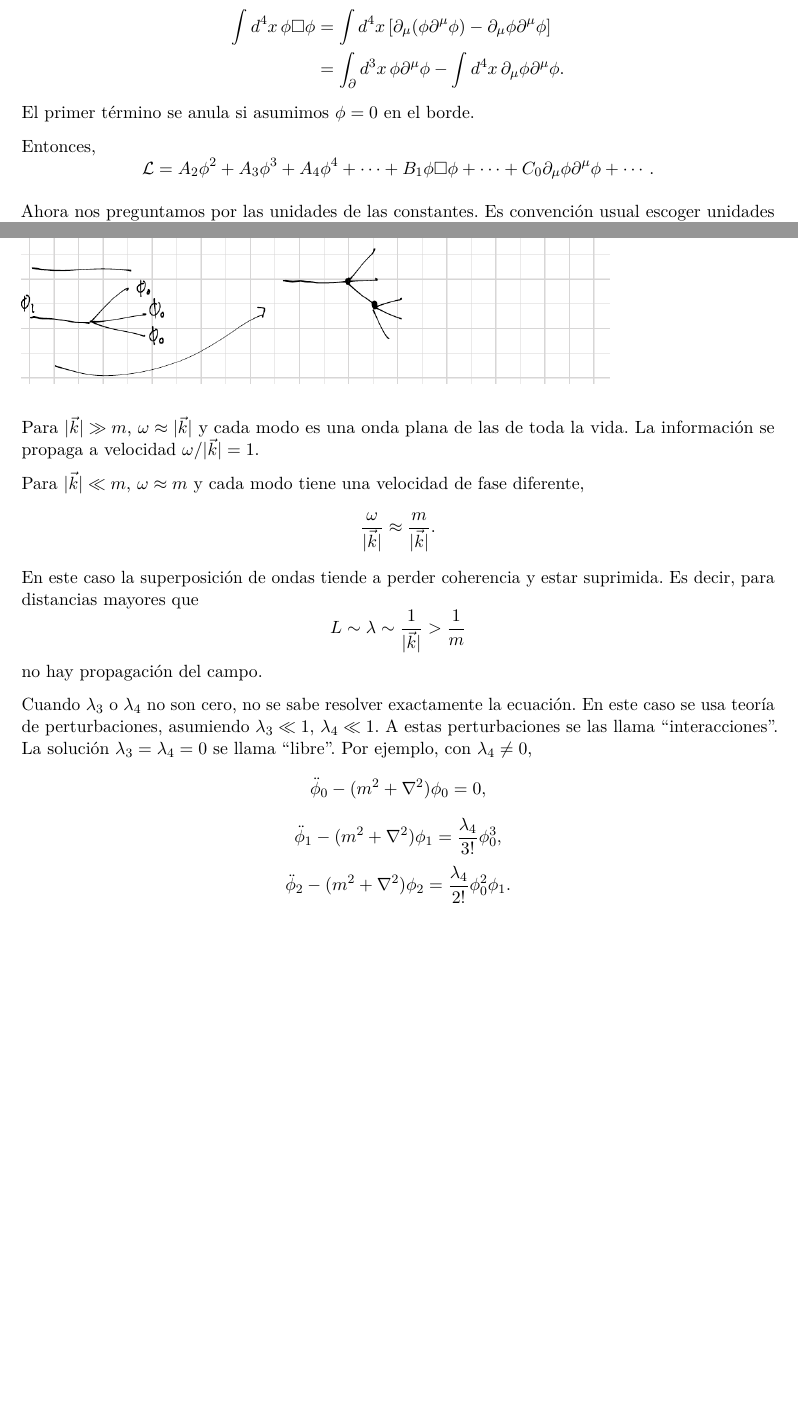
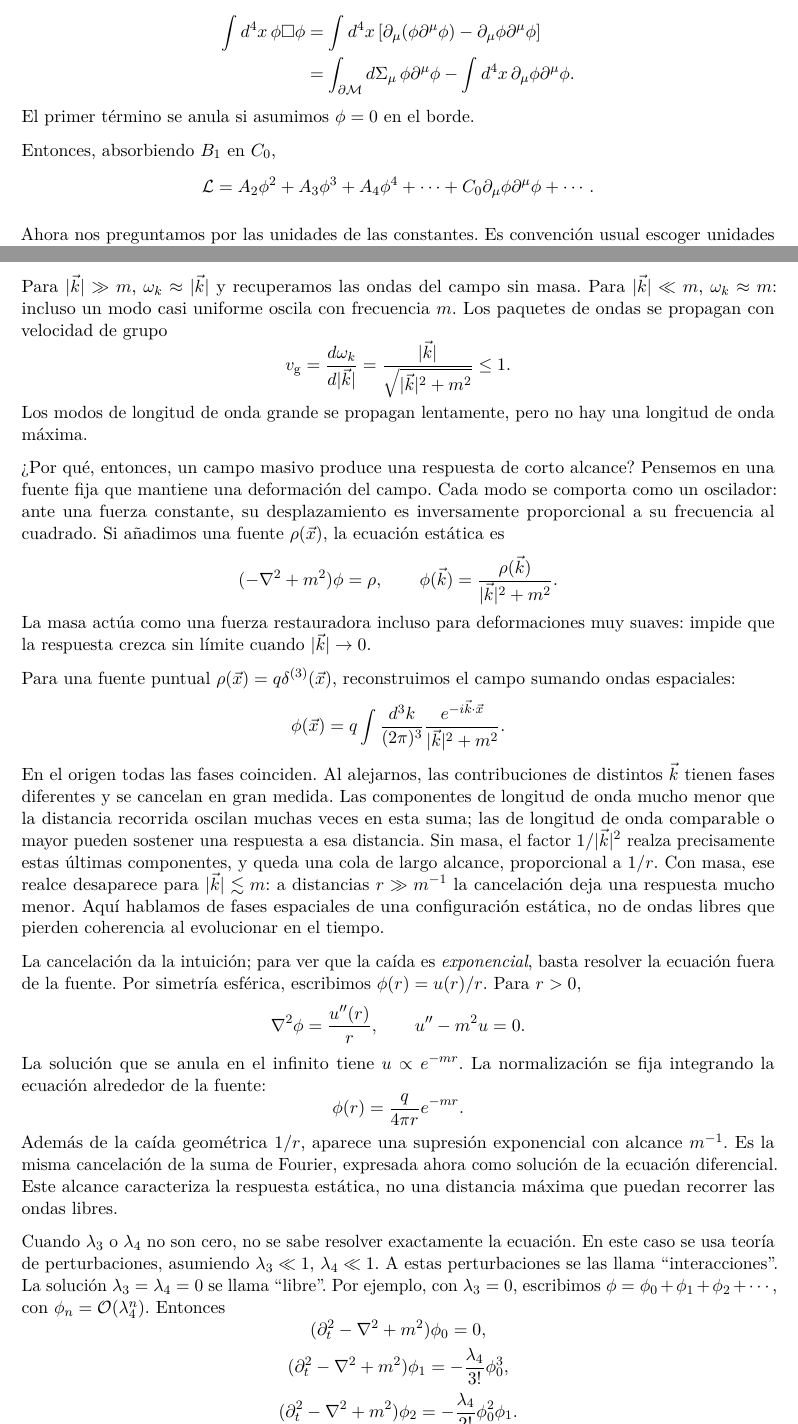
Before and after one commit to jorgenorena/teoria-clasica-de-campos, a LaTeX document (notes/12-lagrangianos-relativistas.tex): two parts of pages 1 and 3 of 3 before the commit and two parts of pages 1 and 3 of 4 after it, joined at a grey line, cut so that both start at the same text, the shorter picture padded with empty space. Compiled offline with pdfLaTeX.

Commit message:
correct lectures 10 - 12

```diff
--- a/notes/12-lagrangianos-relativistas.tex
+++ b/notes/12-lagrangianos-relativistas.tex
@@ -54,16 +54,15 @@ El término $B_1$ es redundante con $C_0$:
       \partial_\mu(\phi\partial^\mu\phi)
       -\partial_\mu\phi\partial^\mu\phi
     \right] \\
-  &=\int_{\partial}d^3x\,\phi\partial^\mu\phi
+  &=\int_{\partial\mathcal M}d\Sigma_\mu\,\phi\partial^\mu\phi
     -\int d^4x\,\partial_\mu\phi\partial^\mu\phi.
 \end{align*}
 El primer término se anula si asumimos $\phi=0$ en el borde.
 
-Entonces,
+Entonces, absorbiendo $B_1$ en $C_0$,
 \[
   \mathcal L
   =A_2\phi^2+A_3\phi^3+A_4\phi^4+\cdots
-   +B_1\phi\Box\phi+\cdots
    +C_0\partial_\mu\phi\partial^\mu\phi+\cdots.
 \]
 
@@ -201,29 +200,81 @@ Cada modo de Fourier se comporta como un oscilador con frecuencia
   \omega_k=\sqrt{|\vec k|^2+m^2}.
 \]
 
-Para $|\vec k|\gg m$, $\omega\approx|\vec k|$ y cada modo es una onda plana de las de toda la vida. La información se propaga a velocidad $\omega/|\vec k|=1$.
+Para $|\vec k|\gg m$, $\omega_k\approx|\vec k|$ y recuperamos las
+ondas del campo sin masa. Para $|\vec k|\ll m$, $\omega_k\approx m$:
+incluso un modo casi uniforme oscila con frecuencia $m$. Los paquetes
+de ondas se propagan con velocidad de grupo
+\[
+  v_{\mathrm g}=\frac{d\omega_k}{d|\vec k|}
+  =\frac{|\vec k|}{\sqrt{|\vec k|^2+m^2}}\leq1.
+\]
+Los modos de longitud de onda grande se propagan lentamente, pero no
+hay una longitud de onda máxima.
 
-Para $|\vec k|\ll m$, $\omega\approx m$ y cada modo tiene una velocidad de fase diferente,
+¿Por qué, entonces, un campo masivo produce una respuesta de corto alcance?
+Pensemos en una fuente fija que mantiene una deformación del campo.
+Cada modo se comporta como un oscilador: ante una fuerza constante, su
+desplazamiento es inversamente proporcional a su frecuencia al cuadrado.
+Si añadimos una fuente $\rho(\vec x)$, la ecuación estática es
 \[
-  \frac{\omega}{|\vec k|}\approx\frac{m}{|\vec k|}.
+  (-\nabla^2+m^2)\phi=\rho,
+  \qquad
+  \phi(\vec k)=\frac{\rho(\vec k)}{|\vec k|^2+m^2}.
 \]
-En este caso la superposición de ondas tiende a perder coherencia y estar suprimida. Es decir, para distancias mayores que
+La masa actúa como una fuerza restauradora incluso para deformaciones
+muy suaves: impide que la respuesta crezca sin límite cuando
+$|\vec k|\to0$.
+
+Para una fuente puntual $\rho(\vec x)=q\delta^{(3)}(\vec x)$,
+reconstruimos el campo sumando ondas espaciales:
 \[
-  L\sim\lambda\sim\frac1{|\vec k|}>\frac1m
+  \phi(\vec x)=q\int\frac{d^3k}{(2\pi)^3}
+    \frac{e^{-i\vec k\cdot\vec x}}{|\vec k|^2+m^2}.
 \]
-no hay propagación del campo.
+En el origen todas las fases coinciden. Al alejarnos, las contribuciones
+de distintos $\vec k$ tienen fases diferentes y se cancelan en gran
+medida. Las componentes de longitud de onda mucho menor que la distancia
+recorrida oscilan muchas veces en esta suma; las de longitud de onda
+comparable o mayor pueden sostener una respuesta a esa distancia.
+Sin masa, el factor $1/|\vec k|^2$ realza precisamente estas últimas
+componentes, y queda una cola de largo alcance, proporcional a $1/r$.
+Con masa, ese realce desaparece para $|\vec k|\lesssim m$: a distancias
+$r\gg m^{-1}$ la cancelación deja una respuesta mucho menor.
+Aquí hablamos de fases espaciales de una configuración estática, no de
+ondas libres que pierden coherencia al evolucionar en el tiempo.
 
-Cuando $\lambda_3$ o $\lambda_4$ no son cero, no se sabe resolver exactamente la ecuación. En este caso se usa teoría de perturbaciones, asumiendo $\lambda_3\ll1$, $\lambda_4\ll1$. A estas perturbaciones se las llama ``interacciones''. La solución $\lambda_3=\lambda_4=0$ se llama ``libre''. Por ejemplo, con $\lambda_4\neq0$,
+La cancelación da la intuición; para ver que la caída es
+\emph{exponencial}, basta resolver la ecuación fuera de la fuente.
+Por simetría esférica, escribimos $\phi(r)=u(r)/r$. Para $r>0$,
 \[
-  \ddot\phi_0-(m^2+\nabla^2)\phi_0=0,
+  \nabla^2\phi=\frac{u''(r)}r,
+  \qquad
+  u''-m^2u=0.
+\]
+La solución que se anula en el infinito tiene $u\propto e^{-mr}$.
+La normalización se fija integrando la ecuación alrededor de la fuente:
+\[
+  \phi(r)=\frac{q}{4\pi r}e^{-mr}.
+\]
+Además de la caída geométrica $1/r$, aparece una supresión exponencial
+con alcance $m^{-1}$. Es la misma cancelación de la suma de Fourier,
+expresada ahora como solución de la ecuación diferencial. Este alcance
+caracteriza la respuesta estática, no una distancia máxima que puedan
+recorrer las ondas libres.
+
+Cuando $\lambda_3$ o $\lambda_4$ no son cero, no se sabe resolver exactamente la ecuación. En este caso se usa teoría de perturbaciones, asumiendo $\lambda_3\ll1$, $\lambda_4\ll1$. A estas perturbaciones se las llama ``interacciones''. La solución $\lambda_3=\lambda_4=0$ se llama ``libre''. Por ejemplo, con $\lambda_3=0$, escribimos
+$\phi=\phi_0+\phi_1+\phi_2+\cdots$, con
+$\phi_n=\mathcal O(\lambda_4^n)$. Entonces
+\[
+  (\partial_t^2-\nabla^2+m^2)\phi_0=0,
 \]
 \[
-  \ddot\phi_1-(m^2+\nabla^2)\phi_1
-  =\frac{\lambda_4}{3!}\phi_0^3,
+  (\partial_t^2-\nabla^2+m^2)\phi_1
+  =-\frac{\lambda_4}{3!}\phi_0^3,
 \]
 \[
-  \ddot\phi_2-(m^2+\nabla^2)\phi_2
-  =\frac{\lambda_4}{2!}\phi_0^2\phi_1.
+  (\partial_t^2-\nabla^2+m^2)\phi_2
+  =-\frac{\lambda_4}{2!}\phi_0^2\phi_1.
 \]
 
 \begin{figure}
```
Also changed, not shown: notes/10-relatividad-especial.tex (+6 -6 lines), notes/11-representaciones-lorentz.tex (+47 -53 lines), notes/12-lagrangianos-relativistas.tex (14 more changed lines).
